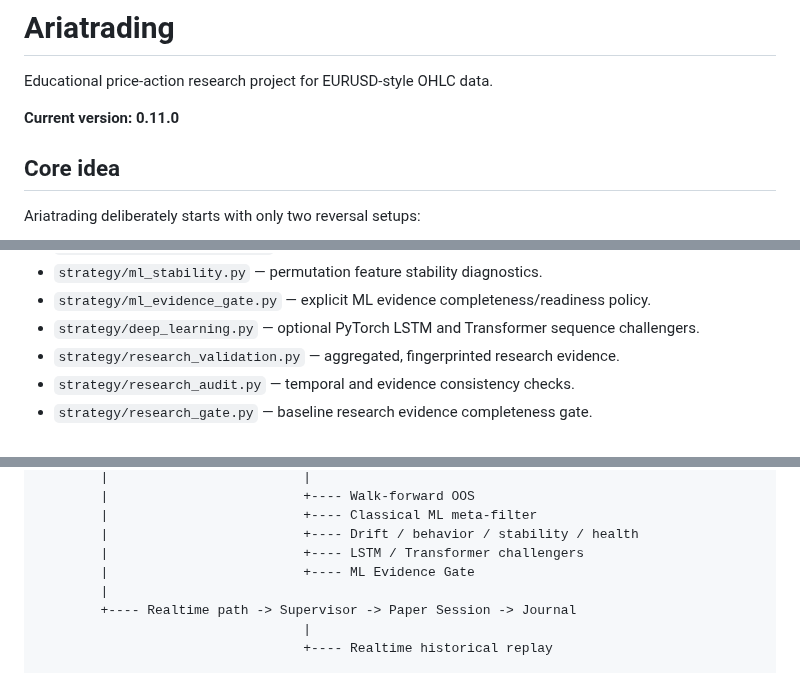
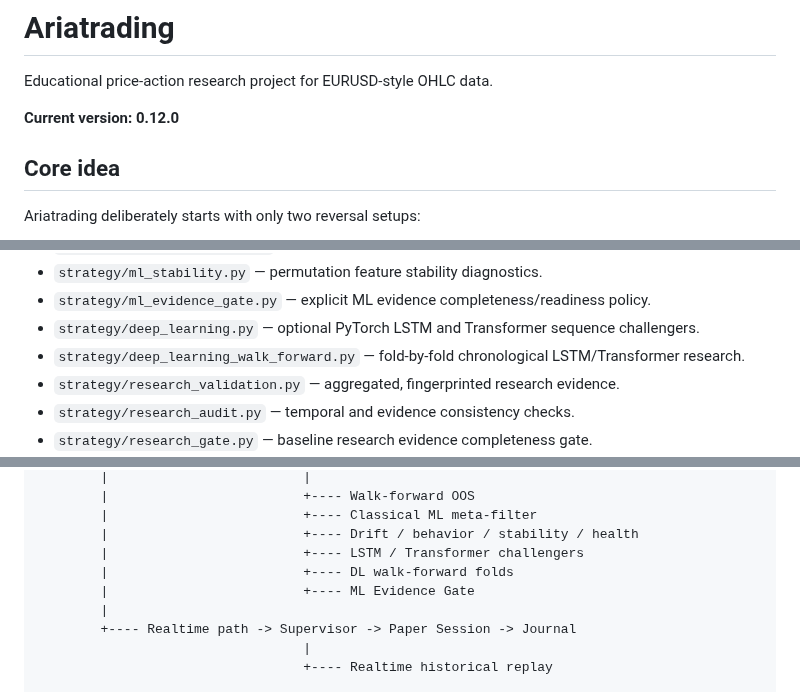
Before and after one commit to nongamertvchop-hue/Ariatrading, a Markdown page: README.md, 3 parts joined by grey strips. GitHub-like rendering.

```diff
--- a/README.md
+++ b/README.md
@@ -2,7 +2,7 @@
 
 Educational price-action research project for EURUSD-style OHLC data.
 
-**Current version: 0.11.0**
+**Current version: 0.12.0**
 
 ## Core idea
 
@@ -68,6 +69,7 @@ The project is layered so every stage can be used together without duplicating s
 - `strategy/ml_stability.py` — permutation feature stability diagnostics.
 - `strategy/ml_evidence_gate.py` — explicit ML evidence completeness/readiness policy.
 - `strategy/deep_learning.py` — optional PyTorch LSTM and Transformer sequence challengers.
+- `strategy/deep_learning_walk_forward.py` — fold-by-fold chronological LSTM/Transformer research.
 - `strategy/research_validation.py` — aggregated, fingerprinted research evidence.
 - `strategy/research_audit.py` — temporal and evidence consistency checks.
 - `strategy/research_gate.py` — baseline research evidence completeness gate.
@@ -111,6 +113,7 @@ LONG / SHORT / WAIT
         |                         +---- Classical ML meta-filter
         |                         +---- Drift / behavior / stability / health
         |                         +---- LSTM / Transformer challengers
+        |                         +---- DL walk-forward folds
         |                         +---- ML Evidence Gate
         |
         +---- Realtime path -> Supervisor -> Paper Session -> Journal
```
Also changed, not shown: other parts of README.md (+17 -10 lines).
